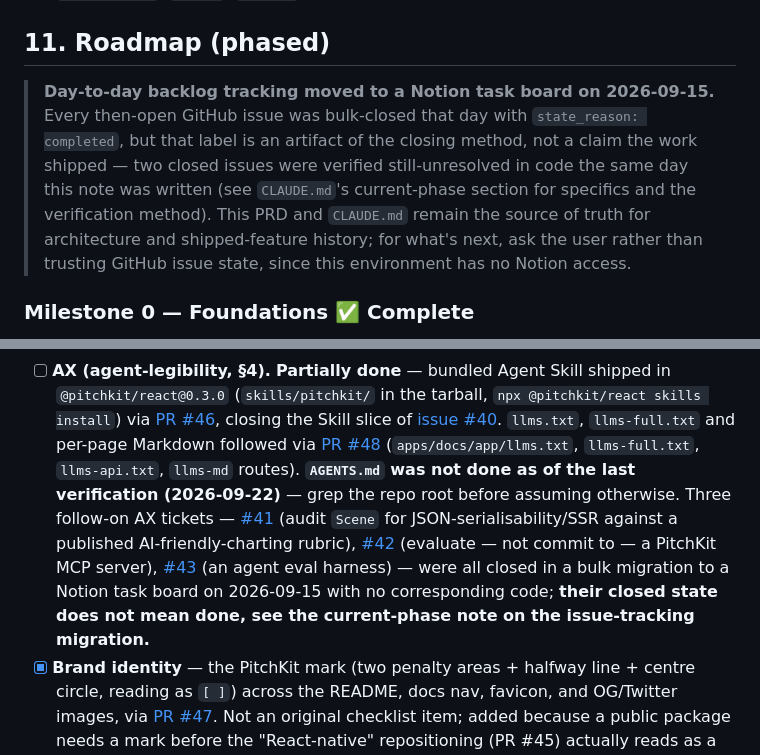
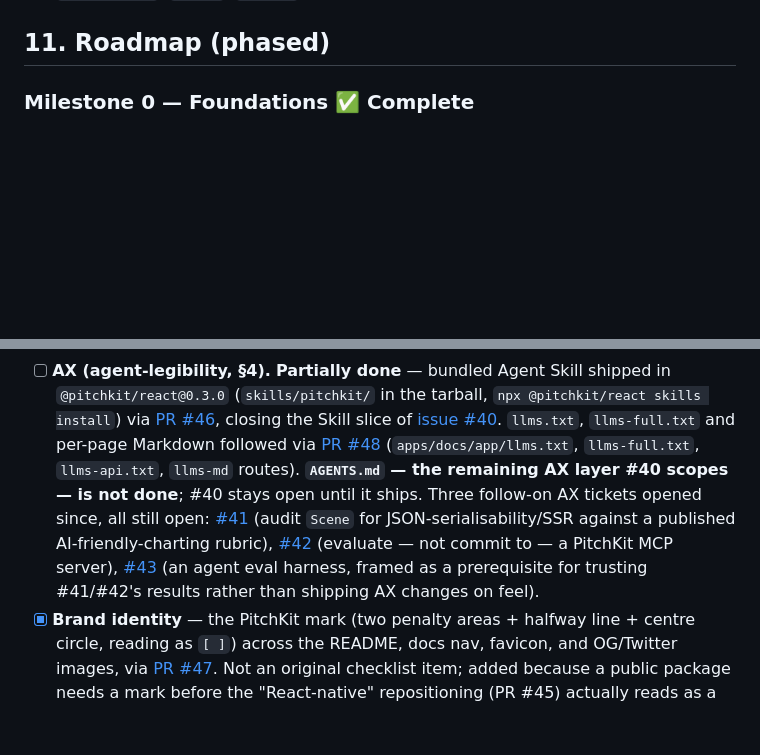
Before and after one commit to yribeiro/pitchkit, a Markdown page: docs/PRD.md, 2 parts joined by grey strips. GitHub-like rendering; blank space fills up the shorter version.

```diff
--- a/docs/PRD.md
+++ b/docs/PRD.md
@@ -466,15 +466,6 @@ npx shadcn add @pitchkit/theme-broadcast
 
 ## 11. Roadmap (phased)
 
-> **Day-to-day backlog tracking moved to a Notion task board on 2026-09-15.** Every
-> then-open GitHub issue was bulk-closed that day with `state_reason: completed`, but that
-> label is an artifact of the closing method, not a claim the work shipped — two closed
-> issues were verified still-unresolved in code the same day this note was written (see
-> `CLAUDE.md`'s current-phase section for specifics and the verification method). This PRD
-> and `CLAUDE.md` remain the source of truth for architecture and shipped-feature history;
-> for what's next, ask the user rather than trusting GitHub issue state, since this
-> environment has no Notion access.
-
 ### Milestone 0 — Foundations ✅ Complete
 
 - [x] Monorepo scaffold (npm workspaces/Turborepo/tsup), CI, lint/test baseline.
@@ -733,15 +724,14 @@ npx shadcn add @pitchkit/theme-broadcast
       [issue #40](https://github.com/yribeiro/pitchkit/issues/40). `llms.txt`, `llms-full.txt`
       and per-page Markdown followed via
       [PR #48](https://github.com/yribeiro/pitchkit/pull/48) (`apps/docs/app/llms.txt`,
-      `llms-full.txt`, `llms-api.txt`, `llms-md` routes). **`AGENTS.md` was not done as of
-      the last verification (2026-09-22)** — grep the repo root before assuming otherwise.
-      Three follow-on AX tickets — [#41](https://github.com/yribeiro/pitchkit/issues/41)
+      `llms-full.txt`, `llms-api.txt`, `llms-md` routes). **`AGENTS.md` — the remaining AX
+      layer #40 scopes — is not done**; #40 stays open until it ships. Three follow-on AX
+      tickets opened since, all still open: [#41](https://github.com/yribeiro/pitchkit/issues/41)
       (audit `Scene` for JSON-serialisability/SSR against a published AI-friendly-charting
       rubric), [#42](https://github.com/yribeiro/pitchkit/issues/42) (evaluate — not
       commit to — a PitchKit MCP server), [#43](https://github.com/yribeiro/pitchkit/issues/43)
-      (an agent eval harness) — were all closed in a bulk migration to a Notion task board
-      on 2026-09-15 with no corresponding code; **their closed state does not mean done,
-      see the current-phase note on the issue-tracking migration.**
+      (an agent eval harness, framed as a prerequisite for trusting #41/#42's results rather
+      than shipping AX changes on feel).
 - [x] **Brand identity** — the PitchKit mark (two penalty areas + halfway line + centre
       circle, reading as `[ ]`) across the README, docs nav, favicon, and OG/Twitter images,
       via [PR #47](https://github.com/yribeiro/pitchkit/pull/47). Not an original checklist
```
Also changed, not shown: CLAUDE.md (+37 -18 lines).
